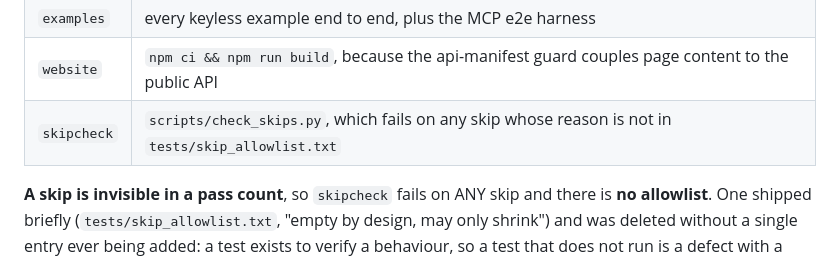
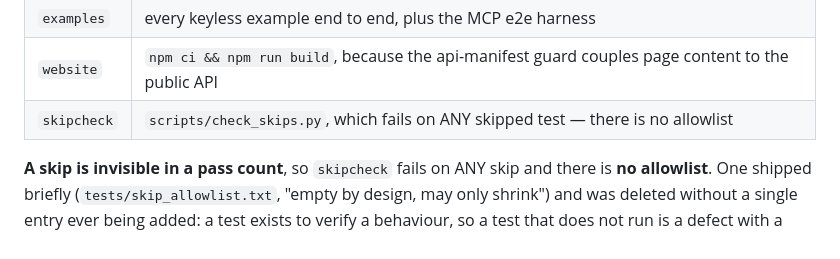
Before and after one commit to KonstantinMirin/neograph, a Markdown page: AGENTS.md, the part around the change. Drawn GitHub-style.

Commit message:
docs(agents): the skipcheck table row still described the deleted allowlist
Missed in the deletion commit: the release-gate target table still said
skipcheck 'fails on any skip whose reason is not in tests/skip_allowlist.txt',
naming a file that no longer exists and an escape hatch that no longer does.

```diff
--- a/AGENTS.md
+++ b/AGENTS.md
@@ -515,7 +515,7 @@ git tag -a vX.Y.Z -m "..." && git push origin main && git push origin vX.Y.Z
 | `mcp` | the suite with `--extra mcp --extra mcp-examples`, so `neograph[mcp]` — a second shipped top-level package — is exercised instead of importorskipped |
 | `examples` | every keyless example end to end, plus the MCP e2e harness |
 | `website` | `npm ci && npm run build`, because the api-manifest guard couples page content to the public API |
-| `skipcheck` | `scripts/check_skips.py`, which fails on any skip whose reason is not in `tests/skip_allowlist.txt` |
+| `skipcheck` | `scripts/check_skips.py`, which fails on ANY skipped test — there is no allowlist |
 
 **A skip is invisible in a pass count**, so `skipcheck` fails on ANY skip and there is **no allowlist**. One shipped briefly (`tests/skip_allowlist.txt`, "empty by design, may only shrink") and was deleted without a single entry ever being added: a test exists to verify a behaviour, so a test that does not run is a defect with a cause, and writing its reason into a file does not fix the cause — it only stops anyone being told about it. When a behaviour is genuinely known-broken, mark it `xfail(strict=True)`: reported distinctly from a pass, and it turns RED the moment the gap closes, so the exemption cannot outlive its reason. That is the property an allowlist can never have.
 
```
